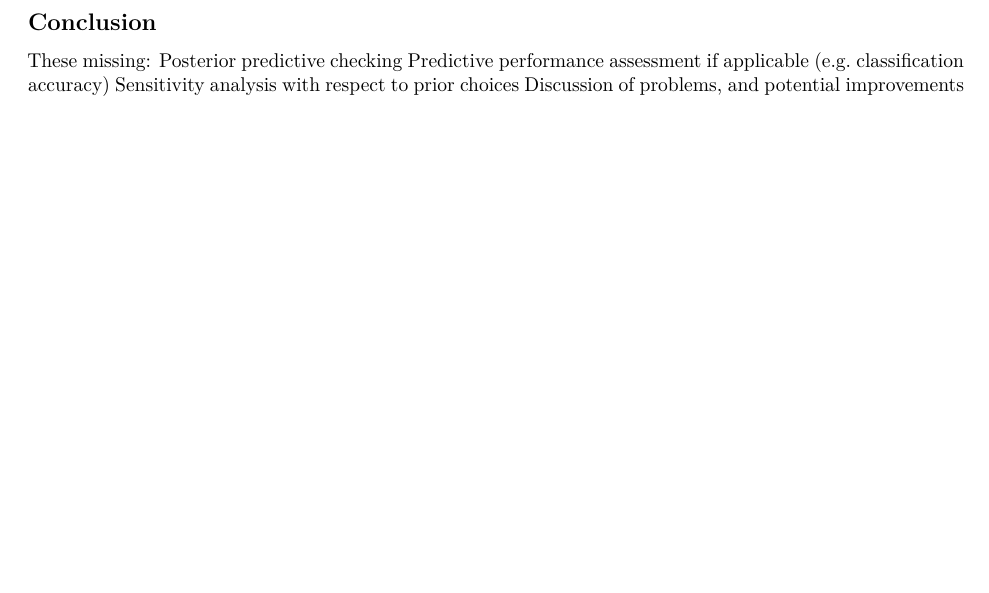
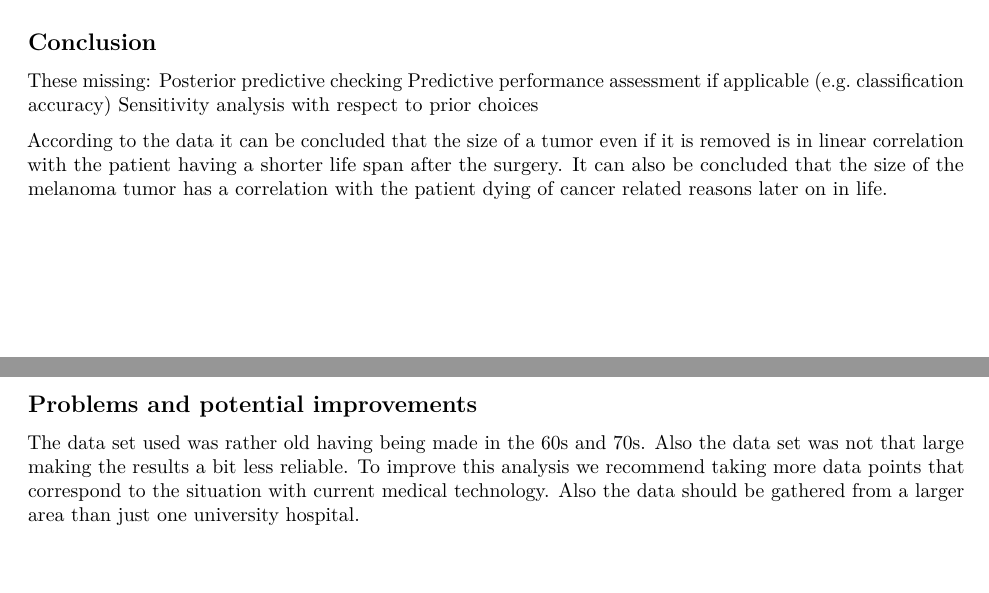
Before and after one commit to tompsipompsi/bda_2019, an R Markdown document (code/project.Rmd): part of page 5 of 5 before the commit and two parts of pages 5 and 6 of 6 after it, the two joined at a grey line, cut so that both start at the same text, the shorter picture padded with empty space. Rendered offline with R 4.5, knitr and Pandoc, then LaTeX, with nearby package versions; some code elsewhere in the file could not run offline.

Commit message:
Conlcusions and problems

```diff
--- a/code/project.Rmd
+++ b/code/project.Rmd
@@ -218,4 +218,10 @@ These missing:
 Posterior predictive checking
 Predictive performance assessment if applicable (e.g. classification accuracy)
 Sensitivity analysis with respect to prior choices
-Discussion of problems, and potential improvements
+
+
+According to the data it can be concluded that the size of a tumor even if it is removed is in linear correlation with the patient having a shorter life span after the surgery. It can also be concluded that the size of the melanoma tumor has a correlation with the patient dying of cancer related reasons later on in life.
+
+## Problems and potential improvements
+
+The data set used was rather old having being made in the 60s and 70s. Also the data set was not that large making the results a bit less reliable. To improve this analysis we recommend taking more data points that correspond to the situation with current medical technology. Also the data should be gathered from a larger area than just one university hospital.
```
